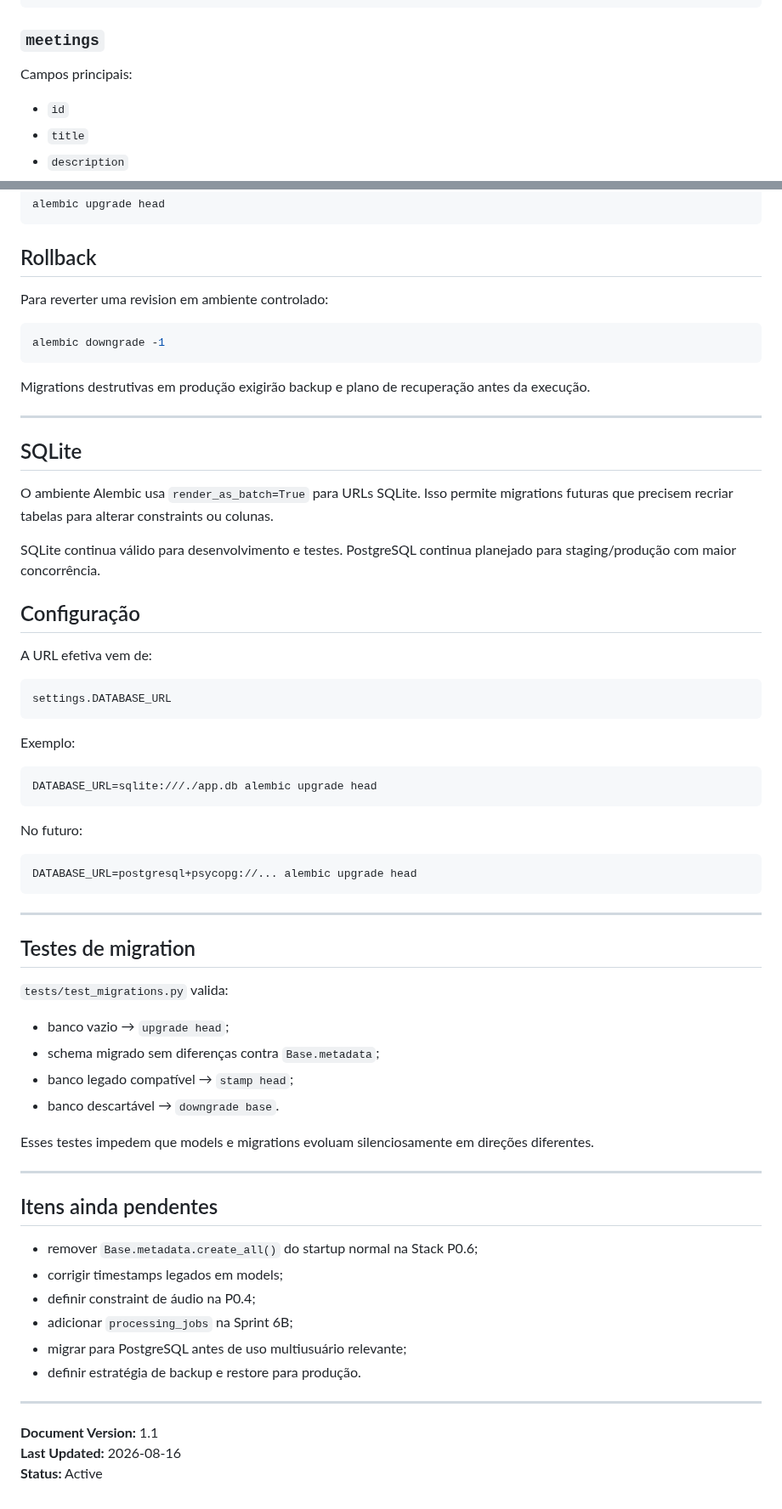
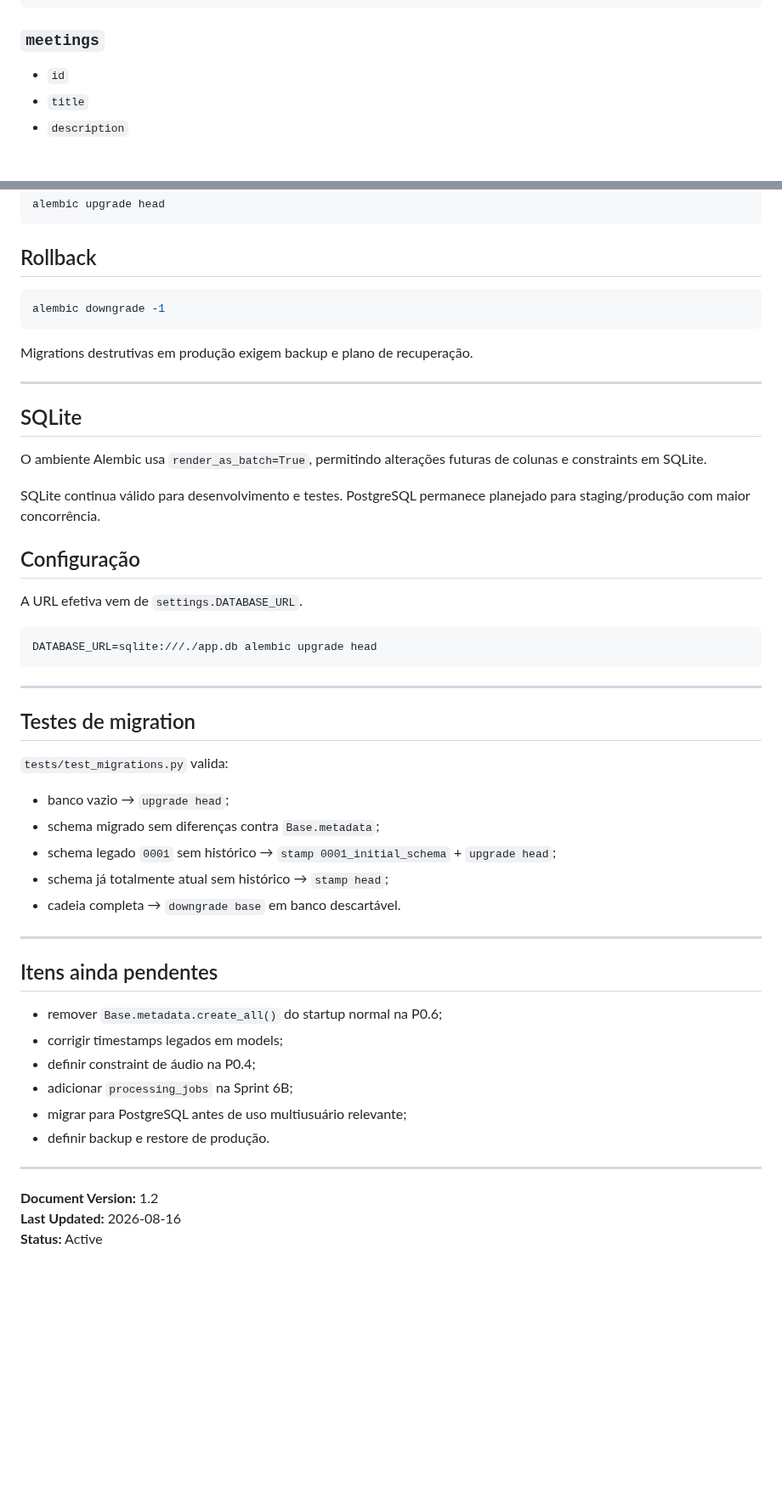
Before and after one commit to Kingnike1/transcripiton-python, a Markdown page: docs/02_DATABASE.md, 2 parts joined by grey strips. Shown at 85% size. GitHub-like rendering; blank space fills up the shorter version.

````diff
--- a/docs/02_DATABASE.md
+++ b/docs/02_DATABASE.md
@@ -21,8 +21,6 @@ meetings
 
 ### `meetings`
 
-Campos principais:
-
 - `id`
 - `title`
 - `description`
@@ -174,40 +174,26 @@ alembic upgrade head
 
 ## Rollback
 
-Para reverter uma revision em ambiente controlado:
-
 ```bash
 alembic downgrade -1
 ```
 
-Migrations destrutivas em produção exigirão backup e plano de recuperação antes da execução.
+Migrations destrutivas em produção exigem backup e plano de recuperação.
 
 ---
 
 ## SQLite
 
-O ambiente Alembic usa `render_as_batch=True` para URLs SQLite. Isso permite migrations futuras que precisem recriar tabelas para alterar constraints ou colunas.
+O ambiente Alembic usa `render_as_batch=True`, permitindo alterações futuras de colunas e constraints em SQLite.
 
-SQLite continua válido para desenvolvimento e testes. PostgreSQL continua planejado para staging/produção com maior concorrência.
+SQLite continua válido para desenvolvimento e testes. PostgreSQL permanece planejado para staging/produção com maior concorrência.
 
 ## Configuração
 
-A URL efetiva vem de:
-
-```text
-settings.DATABASE_URL
-```
-
-Exemplo:
+A URL efetiva vem de `settings.DATABASE_URL`.
 
 ```bash
 DATABASE_URL=sqlite:///./app.db alembic upgrade head
-```
-
-No futuro:
-
-```bash
-DATABASE_URL=postgresql+psycopg://... alembic upgrade head
 ```
 
 ---
@@ -218,24 +204,23 @@ DATABASE_URL=postgresql+psycopg://... alembic upgrade head
 
 - banco vazio → `upgrade head`;
 - schema migrado sem diferenças contra `Base.metadata`;
-- banco legado compatível → `stamp head`;
-- banco descartável → `downgrade base`.
-
-Esses testes impedem que models e migrations evoluam silenciosamente em direções diferentes.
+- schema legado `0001` sem histórico → `stamp 0001_initial_schema` + `upgrade head`;
+- schema já totalmente atual sem histórico → `stamp head`;
+- cadeia completa → `downgrade base` em banco descartável.
 
 ---
 
 ## Itens ainda pendentes
 
-- remover `Base.metadata.create_all()` do startup normal na Stack P0.6;
+- remover `Base.metadata.create_all()` do startup normal na P0.6;
 - corrigir timestamps legados em models;
 - definir constraint de áudio na P0.4;
 - adicionar `processing_jobs` na Sprint 6B;
 - migrar para PostgreSQL antes de uso multiusuário relevante;
-- definir estratégia de backup e restore para produção.
+- definir backup e restore de produção.
 
 ---
 
-**Document Version:** 1.1
+**Document Version:** 1.2
 **Last Updated:** 2026-08-16
 **Status:** Active
````
Also changed, not shown: other parts of docs/02_DATABASE.md (+35 -33 lines).
